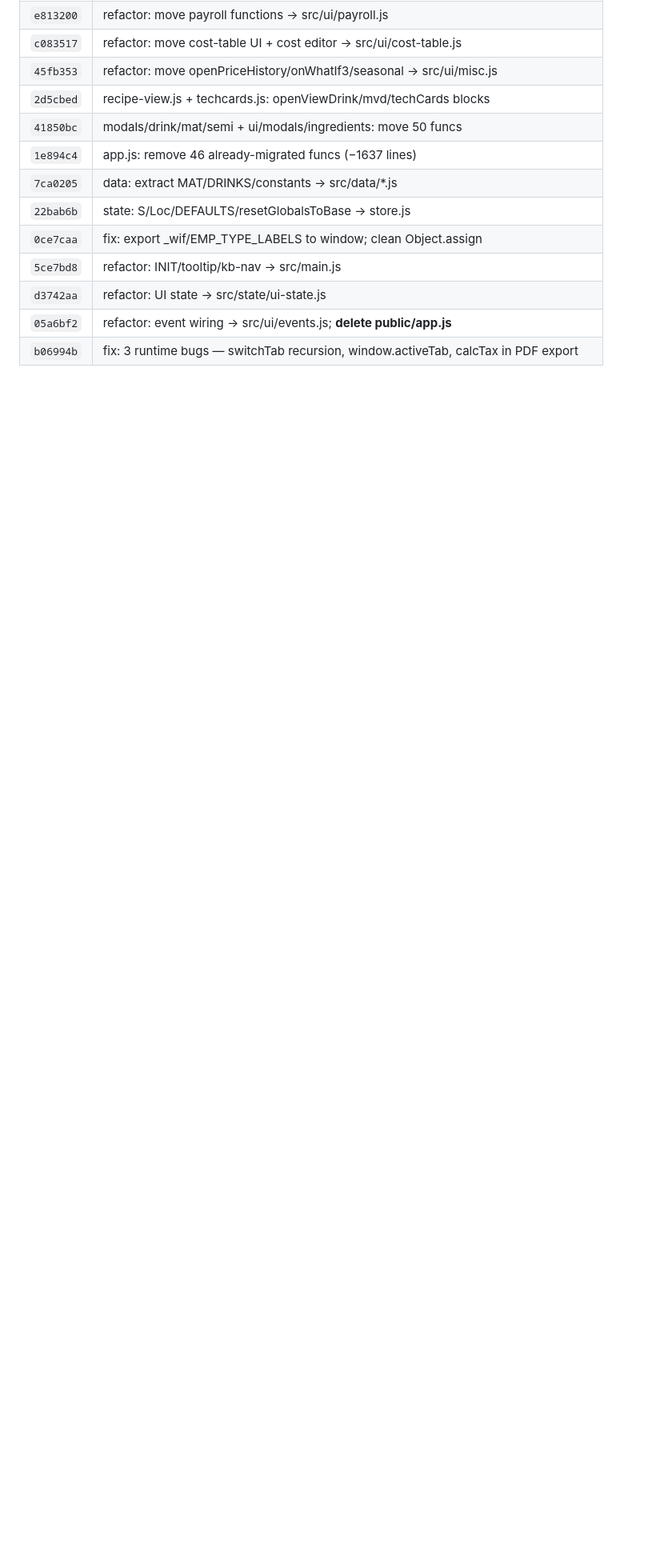
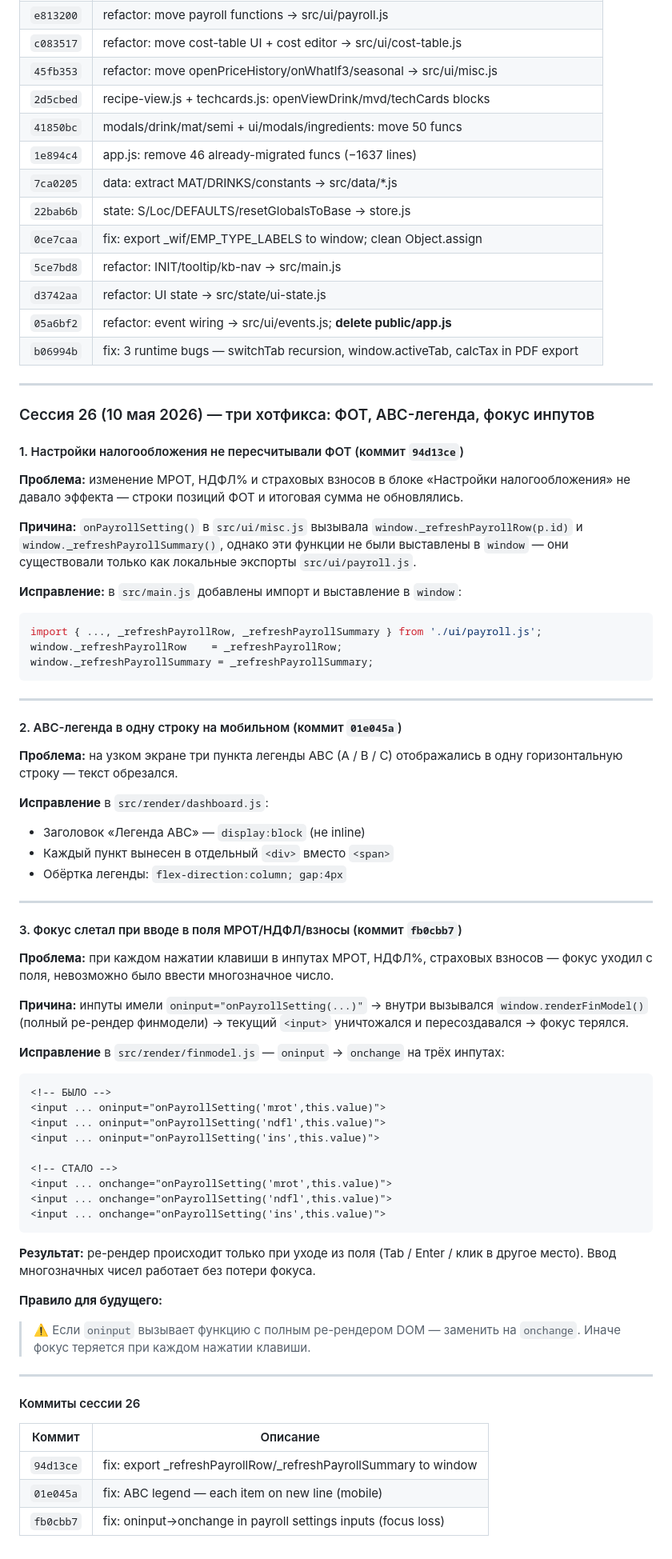
Before and after one commit to rookman13-roman21/html-coffee-menu, a Markdown page: CONTEXT.md, the part around one of its changes. Shown at 80% size. GitHub-like rendering; blank space fills up the shorter version.

Commit message:
docs: update CONTEXT.md — session 26 (3 hotfixes)

````diff
--- a/CONTEXT.md
+++ b/CONTEXT.md
@@ -1470,3 +1476,68 @@ initKeyboardNav();
 | `d3742aa` | refactor: UI state → src/state/ui-state.js |
 | `05a6bf2` | refactor: event wiring → src/ui/events.js; **delete public/app.js** |
 | `b06994b` | fix: 3 runtime bugs — switchTab recursion, window.activeTab, calcTax in PDF export |
+
+
+---
+
+### Сессия 26 (10 мая 2026) — три хотфикса: ФОТ, ABC-легенда, фокус инпутов
+
+#### 1. Настройки налогообложения не пересчитывали ФОТ (коммит `94d13ce`)
+
+**Проблема:** изменение МРОТ, НДФЛ% и страховых взносов в блоке «Настройки налогообложения» не давало эффекта — строки позиций ФОТ и итоговая сумма не обновлялись.
+
+**Причина:** `onPayrollSetting()` в `src/ui/misc.js` вызывала `window._refreshPayrollRow(p.id)` и `window._refreshPayrollSummary()`, однако эти функции не были выставлены в `window` — они существовали только как локальные экспорты `src/ui/payroll.js`.
+
+**Исправление:** в `src/main.js` добавлены импорт и выставление в `window`:
+```js
+import { ..., _refreshPayrollRow, _refreshPayrollSummary } from './ui/payroll.js';
+window._refreshPayrollRow    = _refreshPayrollRow;
+window._refreshPayrollSummary = _refreshPayrollSummary;
+```
+
+---
+
+#### 2. ABC-легенда в одну строку на мобильном (коммит `01e045a`)
+
+**Проблема:** на узком экране три пункта легенды ABC (A / B / C) отображались в одну горизонтальную строку — текст обрезался.
+
+**Исправление** в `src/render/dashboard.js`:
+- Заголовок «Легенда ABC» — `display:block` (не inline)
+- Каждый пункт вынесен в отдельный `<div>` вместо `<span>`
+- Обёртка легенды: `flex-direction:column; gap:4px`
+
+---
+
+#### 3. Фокус слетал при вводе в поля МРОТ/НДФЛ/взносы (коммит `fb0cbb7`)
+
+**Проблема:** при каждом нажатии клавиши в инпутах МРОТ, НДФЛ%, страховых взносов — фокус уходил с поля, невозможно было ввести многозначное число.
+
+**Причина:** инпуты имели `oninput="onPayrollSetting(...)"` → внутри вызывался `window.renderFinModel()` (полный ре-рендер финмодели) → текущий `<input>` уничтожался и пересоздавался → фокус терялся.
+
+**Исправление** в `src/render/finmodel.js` — `oninput` → `onchange` на трёх инпутах:
+```html
+<!-- БЫЛО -->
+<input ... oninput="onPayrollSetting('mrot',this.value)">
+<input ... oninput="onPayrollSetting('ndfl',this.value)">
+<input ... oninput="onPayrollSetting('ins',this.value)">
+
+<!-- СТАЛО -->
+<input ... onchange="onPayrollSetting('mrot',this.value)">
+<input ... onchange="onPayrollSetting('ndfl',this.value)">
+<input ... onchange="onPayrollSetting('ins',this.value)">
+```
+
+**Результат:** ре-рендер происходит только при уходе из поля (Tab / Enter / клик в другое место). Ввод многозначных чисел работает без потери фокуса.
+
+**Правило для будущего:**
+> ⚠️ Если `oninput` вызывает функцию с полным ре-рендером DOM — заменить на `onchange`. Иначе фокус теряется при каждом нажатии клавиши.
+
+---
+
+#### Коммиты сессии 26
+
+| Коммит | Описание |
+|--------|----------|
+| `94d13ce` | fix: export _refreshPayrollRow/_refreshPayrollSummary to window |
+| `01e045a` | fix: ABC legend — each item on new line (mobile) |
+| `fb0cbb7` | fix: oninput→onchange in payroll settings inputs (focus loss) |
````
Also changed, not shown: other parts of CONTEXT.md (+7 -1 lines).
